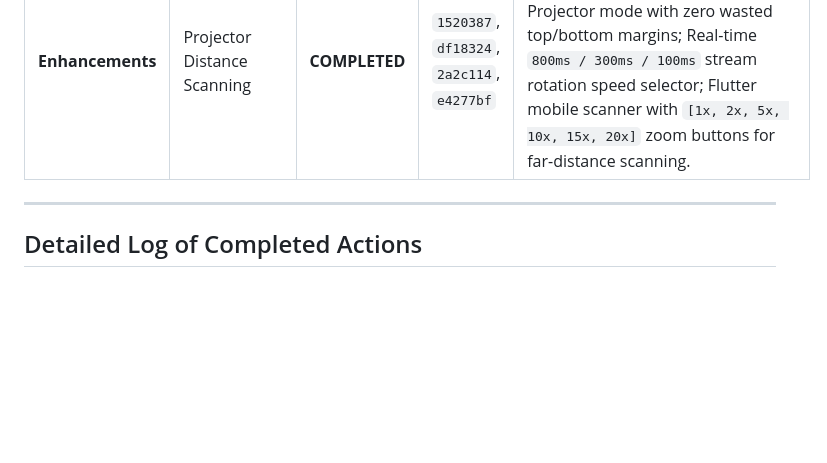
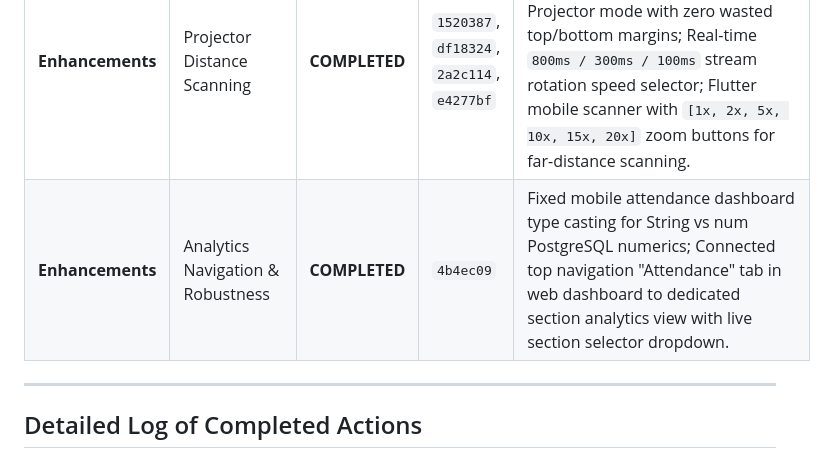
Before and after one commit to priyamgoel/classpulse-1, a Markdown page: progress.md, the part around the change. Rendered like a GitHub page; blank space fills up the shorter version.

Commit message:
docs: update progress.md with analytics fix details

```diff
--- a/progress.md
+++ b/progress.md
@@ -30,6 +30,7 @@ This project is built strictly according to the following 3 core specification f
 | **Part 7** | CI/CD & Distribution | **COMPLETED** | `10682c8` | GitHub Actions multi-job pipeline (`.github/workflows/ci.yml`) for automated backend, web, and mobile testing & APK generation; Android camera & internet permissions; and comprehensive [`DEPLOYMENT_GUIDE.md`](file:///C:/Users/priya/OneDrive/Documents/priyam-goel/5th-sem/ucs503_SE/classpulse-1/DEPLOYMENT_GUIDE.md). |
 | **Enhancements** | Lifecycle Management | **COMPLETED** | `b35c404` | Teacher classroom deletion (end of semester cascade delete) with M3 red confirmation dialog (`DELETE /classrooms/:id`); Student unenrollment on mobile via long-press bottom sheet (`DELETE /classrooms/:id/leave`). |
 | **Enhancements** | Projector Distance Scanning | **COMPLETED** | `1520387`, `df18324`, `2a2c114`, `e4277bf` | Edge-to-edge maximized QR code (`calc(100vh - 32px)`) in Fullscreen Projector mode with zero wasted top/bottom margins; Real-time `800ms / 300ms / 100ms` stream rotation speed selector; Flutter mobile scanner with `[1x, 2x, 5x, 10x, 15x, 20x]` zoom buttons for far-distance scanning. |
+| **Enhancements** | Analytics Navigation & Robustness | **COMPLETED** | `4b4ec09` | Fixed mobile attendance dashboard type casting for String vs num PostgreSQL numerics; Connected top navigation "Attendance" tab in web dashboard to dedicated section analytics view with live section selector dropdown. |
 
 ---
 
```
